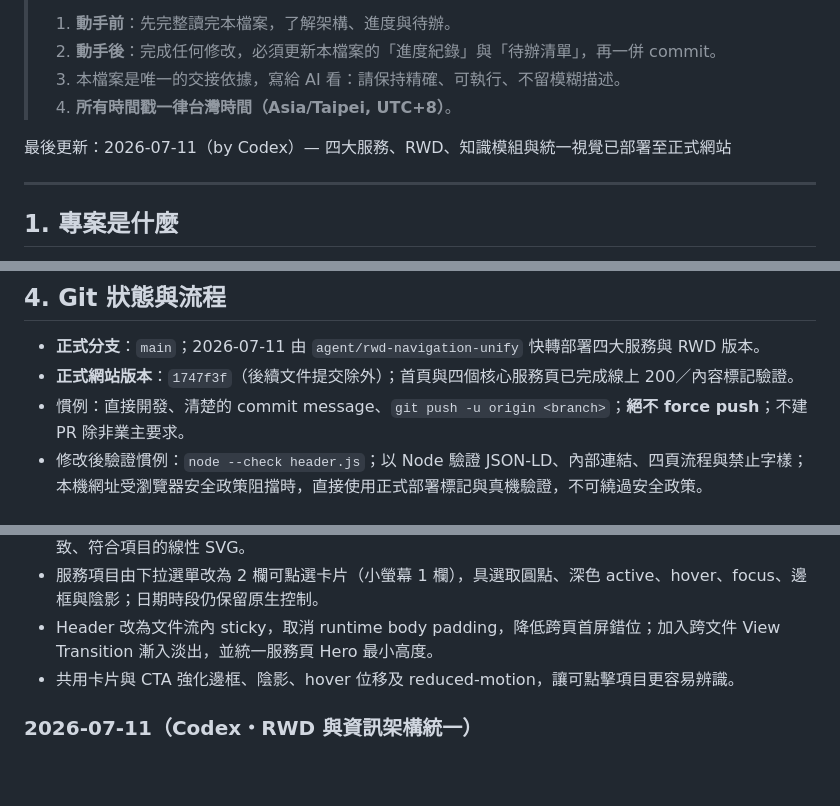
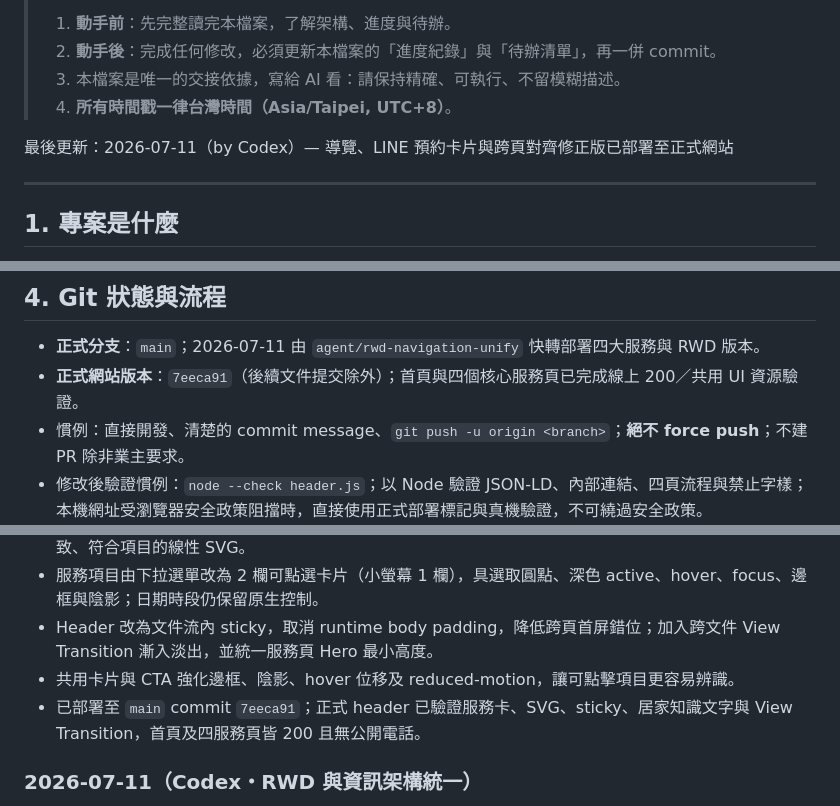
Before and after one commit to Campcool/leakdoctor, a Markdown page: AI-README.md, 3 parts joined by grey strips. Rendered like a GitHub page; blank space fills up the shorter version.

Commit message:
docs: record navigation polish deployment

```diff
--- a/AI-README.md
+++ b/AI-README.md
@@ -6,7 +6,7 @@
 > 3. 本檔案是唯一的交接依據，寫給 AI 看：請保持精確、可執行、不留模糊描述。
 > 4. **所有時間戳一律台灣時間（Asia/Taipei, UTC+8）**。
 
-最後更新：2026-07-11（by Codex）— 四大服務、RWD、知識模組與統一視覺已部署至正式網站
+最後更新：2026-07-11（by Codex）— 導覽、LINE 預約卡片與跨頁對齊修正版已部署至正式網站
 
 ---
 
@@ -72,7 +72,7 @@ master_*.jpg                   漏水專業人員頭像；缺圖項目已改為
 ## 4. Git 狀態與流程
 
 - **正式分支**：`main`；2026-07-11 由 `agent/rwd-navigation-unify` 快轉部署四大服務與 RWD 版本。
-- **正式網站版本**：`1747f3f`（後續文件提交除外）；首頁與四個核心服務頁已完成線上 200／內容標記驗證。
+- **正式網站版本**：`7eeca91`（後續文件提交除外）；首頁與四個核心服務頁已完成線上 200／共用 UI 資源驗證。
 - 慣例：直接開發、清楚的 commit message、`git push -u origin <branch>`；**絕不 force push**；不建 PR 除非業主要求。
 - 修改後驗證慣例：`node --check header.js`；以 Node 驗證 JSON-LD、內部連結、四頁流程與禁止字樣；本機網址受瀏覽器安全政策阻擋時，直接使用正式部署標記與真機驗證，不可繞過安全政策。
 
@@ -84,6 +84,7 @@ master_*.jpg                   漏水專業人員頭像；缺圖項目已改為
 - 服務項目由下拉選單改為 2 欄可點選卡片（小螢幕 1 欄），具選取圓點、深色 active、hover、focus、邊框與陰影；日期時段仍保留原生控制。
 - Header 改為文件流內 sticky，取消 runtime body padding，降低跨頁首屏錯位；加入跨文件 View Transition 漸入淡出，並統一服務頁 Hero 最小高度。
 - 共用卡片與 CTA 強化邊框、陰影、hover 位移及 reduced-motion，讓可點擊項目更容易辨識。
+- 已部署至 `main` commit `7eeca91`；正式 header 已驗證服務卡、SVG、sticky、居家知識文字與 View Transition，首頁及四服務頁皆 200 且無公開電話。
 
 ### 2026-07-11（Codex・RWD 與資訊架構統一）
 - 共用導覽收斂為 4 個主要服務頁籤：冷氣清洗、洗衣機清洗、居家清潔、漏水檢測與修補；桌機置中放大，手機採 2 欄 × 2 列，Logo 返回首頁，居家知識保留為次要入口。
```
